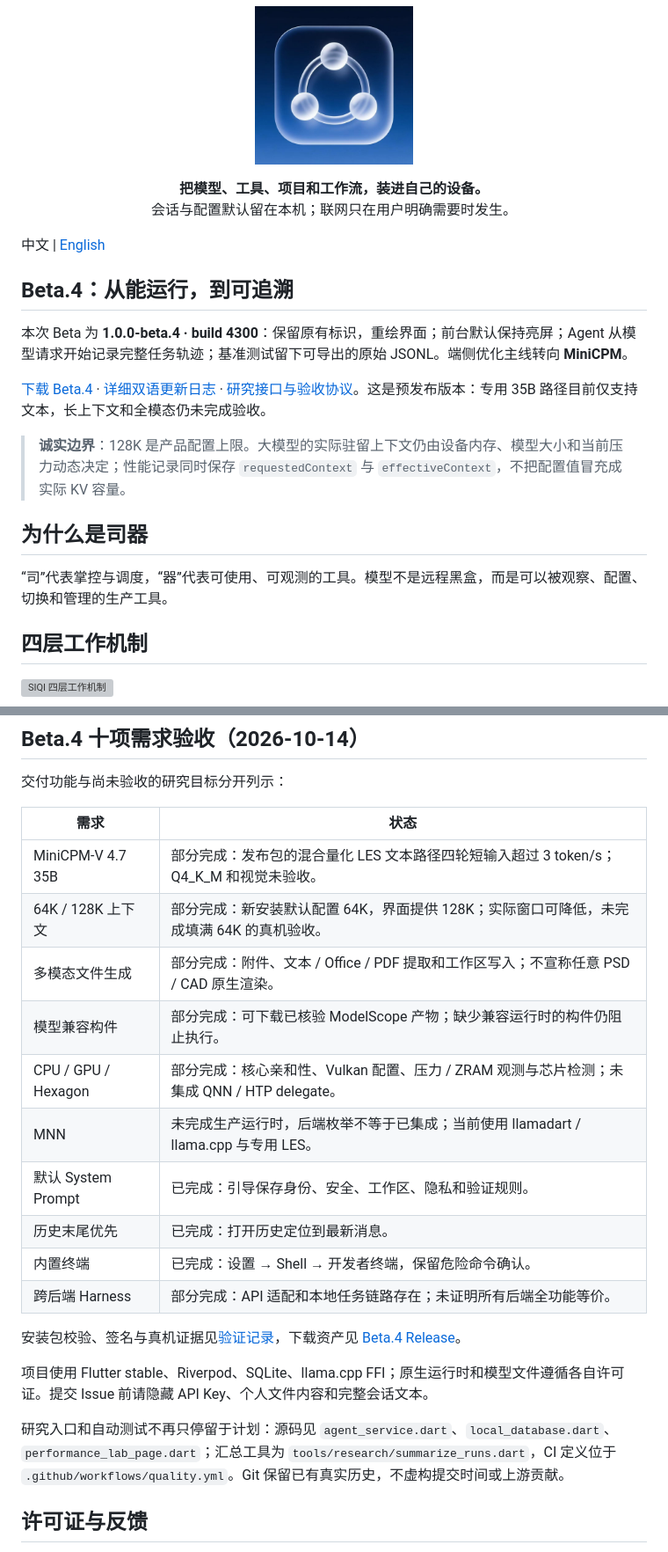
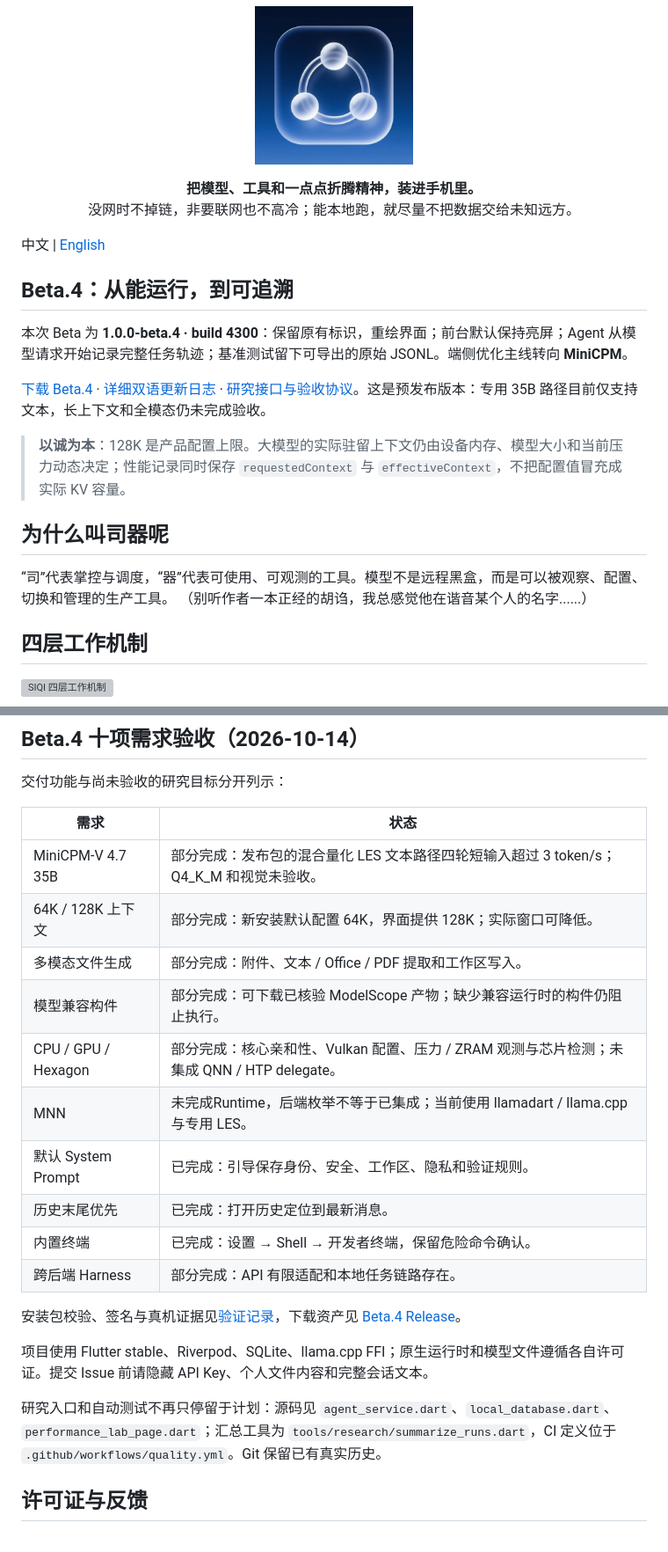
Before and after one commit to psq0421/SIQI, a Markdown page: README.md, 2 parts joined by grey strips. Shown at 88% size. Drawn GitHub-style; grey boxes are pictures that could not be loaded.

```diff
--- a/README.md
+++ b/README.md
@@ -5,7 +5,7 @@
 [![Version](https://img.shields.io/badge/pre--release-Beta.4%20%2F%204300-17191E)](https://github.com/psq0421/SIQI/releases/tag/v1.0.0.Beta.4) [![Android](https://img.shields.io/badge/Android-10--17-3DDC84)](https://github.com/psq0421/SIQI/releases) [![License](https://img.shields.io/badge/license-MIT-111827)](LICENSE)
 
 <p align="center"><img src="assets/branding/siqi_brand.jpg" alt="司器 SIQI" width="180" /></p>
-<p align="center"><strong>把模型、工具、项目和工作流，装进自己的设备。</strong><br />会话与配置默认留在本机；联网只在用户明确需要时发生。</p>
+<p align="center"><strong>把模型、工具和一点点折腾精神，装进手机里。</strong><br />没网时不掉链，非要联网也不高冷；能本地跑，就尽量不把数据交给未知远方。</p>
 
 中文 | [English](README_EN.md)
 
@@ -15,11 +15,12 @@
 
 [下载 Beta.4](https://github.com/psq0421/SIQI/releases/tag/v1.0.0.Beta.4) · [详细双语更新日志](CHANGELOG_BETA4.md) · [研究接口与验收协议](docs/research-beta4.md)。这是预发布版本：专用 35B 路径目前仅支持文本，长上下文和全模态仍未完成验收。
 
-> **诚实边界**：128K 是产品配置上限。大模型的实际驻留上下文仍由设备内存、模型大小和当前压力动态决定；性能记录同时保存 `requestedContext` 与 `effectiveContext`，不把配置值冒充成实际 KV 容量。
+> **以诚为本**：128K 是产品配置上限。大模型的实际驻留上下文仍由设备内存、模型大小和当前压力动态决定；性能记录同时保存 `requestedContext` 与 `effectiveContext`，不把配置值冒充成实际 KV 容量。
 
-## 为什么是司器
+## 为什么叫司器呢
 
 “司”代表掌控与调度，“器”代表可使用、可观测的工具。模型不是远程黑盒，而是可以被观察、配置、切换和管理的生产工具。
+（别听作者一本正经的胡诌，我总感觉他在谐音某个人的名字......）
 
 ## 四层工作机制
 
@@ -135,21 +140,21 @@ flutter build apk --release --no-pub
 | 需求 | 状态 |
 | --- | --- |
 | MiniCPM-V 4.7 35B | 部分完成：发布包的混合量化 LES 文本路径四轮短输入超过 3 token/s；Q4_K_M 和视觉未验收。 |
-| 64K / 128K 上下文 | 部分完成：新安装默认配置 64K，界面提供 128K；实际窗口可降低，未完成填满 64K 的真机验收。 |
-| 多模态文件生成 | 部分完成：附件、文本 / Office / PDF 提取和工作区写入；不宣称任意 PSD / CAD 原生渲染。 |
+| 64K / 128K 上下文 | 部分完成：新安装默认配置 64K，界面提供 128K；实际窗口可降低。 |
+| 多模态文件生成 | 部分完成：附件、文本 / Office / PDF 提取和工作区写入。 |
 | 模型兼容构件 | 部分完成：可下载已核验 ModelScope 产物；缺少兼容运行时的构件仍阻止执行。 |
 | CPU / GPU / Hexagon | 部分完成：核心亲和性、Vulkan 配置、压力 / ZRAM 观测与芯片检测；未集成 QNN / HTP delegate。 |
-| MNN | 未完成生产运行时，后端枚举不等于已集成；当前使用 llamadart / llama.cpp 与专用 LES。 |
+| MNN | 未完成Runtime，后端枚举不等于已集成；当前使用 llamadart / llama.cpp 与专用 LES。 |
 | 默认 System Prompt | 已完成：引导保存身份、安全、工作区、隐私和验证规则。 |
 | 历史末尾优先 | 已完成：打开历史定位到最新消息。 |
 | 内置终端 | 已完成：设置 → Shell → 开发者终端，保留危险命令确认。 |
-| 跨后端 Harness | 部分完成：API 适配和本地任务链路存在；未证明所有后端全功能等价。 |
+| 跨后端 Harness | 部分完成：API 有限适配和本地任务链路存在。 |
 
 安装包校验、签名与真机证据见[验证记录](docs/verification-beta4.md)，下载资产见 [Beta.4 Release](https://github.com/psq0421/SIQI/releases/tag/v1.0.0.Beta.4)。
 
 项目使用 Flutter stable、Riverpod、SQLite、llama.cpp FFI；原生运行时和模型文件遵循各自许可证。提交 Issue 前请隐藏 API Key、个人文件内容和完整会话文本。
 
-研究入口和自动测试不再只停留于计划：源码见 `agent_service.dart`、`local_database.dart`、`performance_lab_page.dart`；汇总工具为 `tools/research/summarize_runs.dart`，CI 定义位于 `.github/workflows/quality.yml`。Git 保留已有真实历史，不虚构提交时间或上游贡献。
+研究入口和自动测试不再只停留于计划：源码见 `agent_service.dart`、`local_database.dart`、`performance_lab_page.dart`；汇总工具为 `tools/research/summarize_runs.dart`，CI 定义位于 `.github/workflows/quality.yml`。Git 保留已有真实历史。
 
 ## 许可证与反馈
 
```
Also changed, not shown: other parts of README.md (+9 -5 lines).
